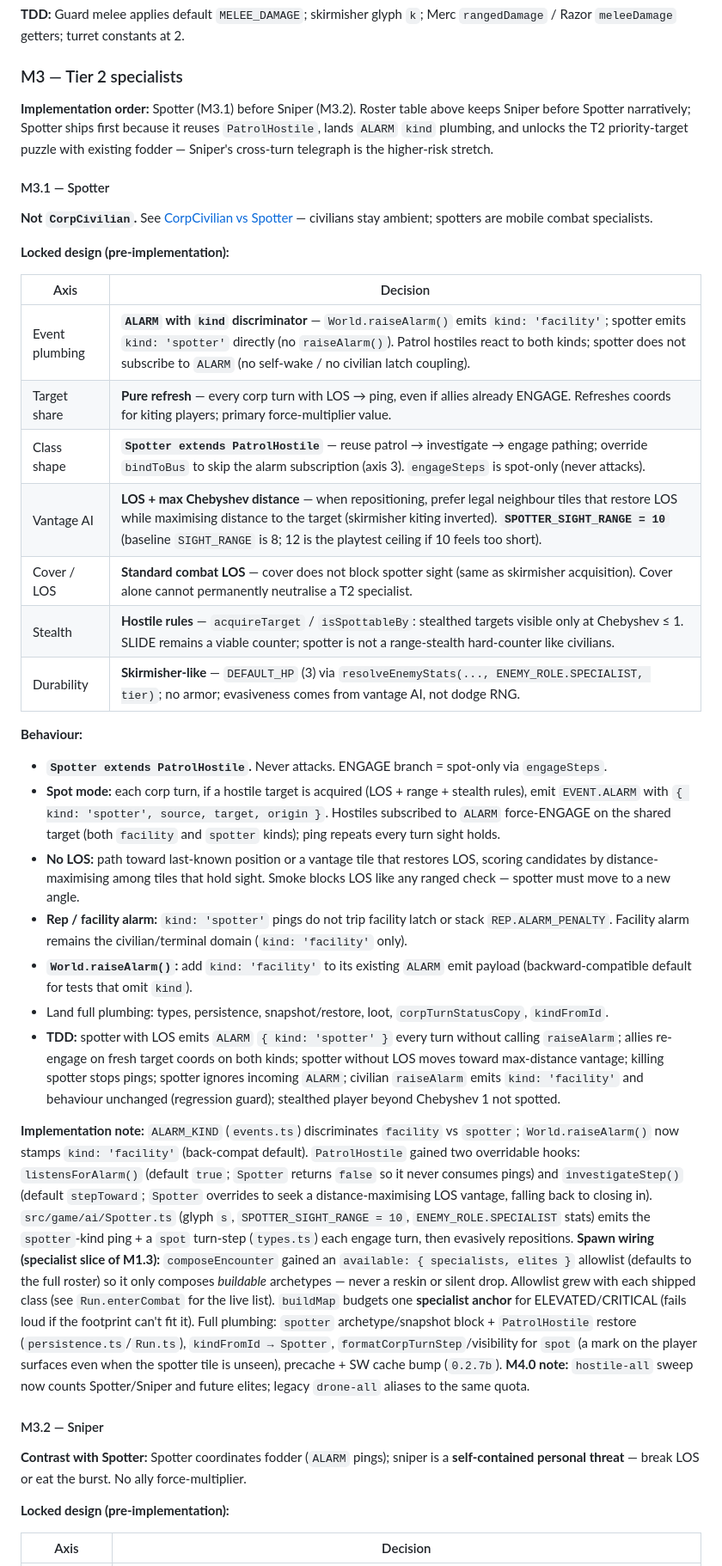
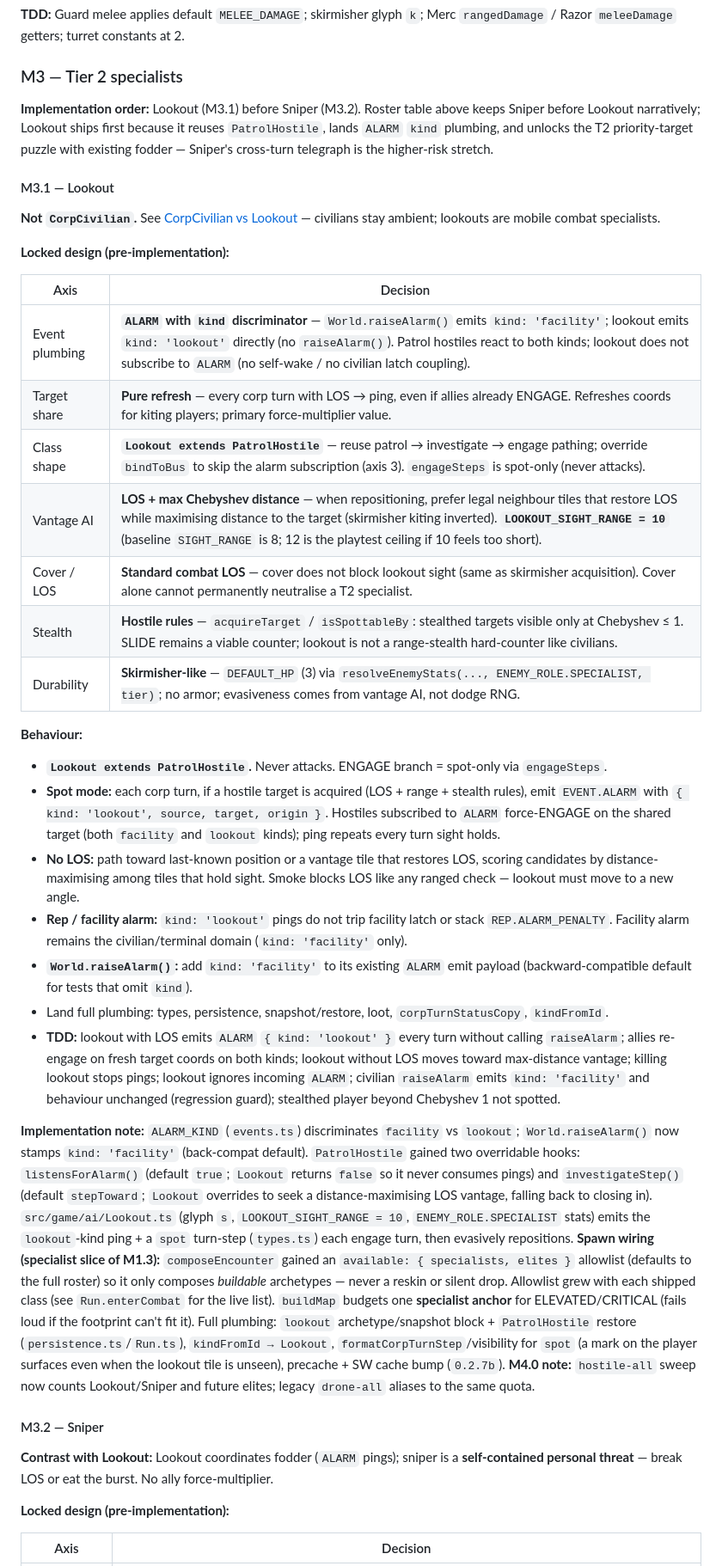
Before and after one commit to facerix/kernel-panic, a Markdown page: docs/phase-2.7-plan.md, the part around one of its changes. Shown at 86% size. GitHub-like rendering.

Commit message:
correct docs Spotter -> Lookout

```diff
--- a/docs/phase-2.7-plan.md
+++ b/docs/phase-2.7-plan.md
@@ -284,39 +284,39 @@ Playtest pass on T1 fodder pacing:
 
 ### M3 — Tier 2 specialists
 
-**Implementation order:** Spotter (M3.1) before Sniper (M3.2). Roster table above keeps Sniper before Spotter narratively; Spotter ships first because it reuses `PatrolHostile`, lands `ALARM` `kind` plumbing, and unlocks the T2 priority-target puzzle with existing fodder — Sniper's cross-turn telegraph is the higher-risk stretch.
+**Implementation order:** Lookout (M3.1) before Sniper (M3.2). Roster table above keeps Sniper before Lookout narratively; Lookout ships first because it reuses `PatrolHostile`, lands `ALARM` `kind` plumbing, and unlocks the T2 priority-target puzzle with existing fodder — Sniper's cross-turn telegraph is the higher-risk stretch.
 
-#### M3.1 — Spotter
+#### M3.1 — Lookout
 
-**Not `CorpCivilian`.** See [CorpCivilian vs Spotter](#corpcivilian-vs-spotter) — civilians stay ambient; spotters are mobile combat specialists.
+**Not `CorpCivilian`.** See [CorpCivilian vs Lookout](#corpcivilian-vs-lookout) — civilians stay ambient; lookouts are mobile combat specialists.
 
 **Locked design (pre-implementation):**
 
 | Axis | Decision |
 |------|----------|
-| Event plumbing | **`ALARM` with `kind` discriminator** — `World.raiseAlarm()` emits `kind: 'facility'`; spotter emits `kind: 'spotter'` directly (no `raiseAlarm()`). Patrol hostiles react to both kinds; spotter does not subscribe to `ALARM` (no self-wake / no civilian latch coupling). |
+| Event plumbing | **`ALARM` with `kind` discriminator** — `World.raiseAlarm()` emits `kind: 'facility'`; lookout emits `kind: 'lookout'` directly (no `raiseAlarm()`). Patrol hostiles react to both kinds; lookout does not subscribe to `ALARM` (no self-wake / no civilian latch coupling). |
 | Target share | **Pure refresh** — every corp turn with LOS → ping, even if allies already ENGAGE. Refreshes coords for kiting players; primary force-multiplier value. |
-| Class shape | **`Spotter extends PatrolHostile`** — reuse patrol → investigate → engage pathing; override `bindToBus` to skip the alarm subscription (axis 3). `engageSteps` is spot-only (never attacks). |
-| Vantage AI | **LOS + max Chebyshev distance** — when repositioning, prefer legal neighbour tiles that restore LOS while maximising distance to the target (skirmisher kiting inverted). **`SPOTTER_SIGHT_RANGE = 10`** (baseline `SIGHT_RANGE` is 8; 12 is the playtest ceiling if 10 feels too short). |
-| Cover / LOS | **Standard combat LOS** — cover does not block spotter sight (same as skirmisher acquisition). Cover alone cannot permanently neutralise a T2 specialist. |
-| Stealth | **Hostile rules** — `acquireTarget` / `isSpottableBy`: stealthed targets visible only at Chebyshev ≤ 1. SLIDE remains a viable counter; spotter is not a range-stealth hard-counter like civilians. |
+| Class shape | **`Lookout extends PatrolHostile`** — reuse patrol → investigate → engage pathing; override `bindToBus` to skip the alarm subscription (axis 3). `engageSteps` is spot-only (never attacks). |
+| Vantage AI | **LOS + max Chebyshev distance** — when repositioning, prefer legal neighbour tiles that restore LOS while maximising distance to the target (skirmisher kiting inverted). **`LOOKOUT_SIGHT_RANGE = 10`** (baseline `SIGHT_RANGE` is 8; 12 is the playtest ceiling if 10 feels too short). |
+| Cover / LOS | **Standard combat LOS** — cover does not block lookout sight (same as skirmisher acquisition). Cover alone cannot permanently neutralise a T2 specialist. |
+| Stealth | **Hostile rules** — `acquireTarget` / `isSpottableBy`: stealthed targets visible only at Chebyshev ≤ 1. SLIDE remains a viable counter; lookout is not a range-stealth hard-counter like civilians. |
 | Durability | **Skirmisher-like** — `DEFAULT_HP` (3) via `resolveEnemyStats(..., ENEMY_ROLE.SPECIALIST, tier)`; no armor; evasiveness comes from vantage AI, not dodge RNG. |
 
 **Behaviour:**
 
-- **`Spotter extends PatrolHostile`.** Never attacks. ENGAGE branch = spot-only via `engageSteps`.
-- **Spot mode:** each corp turn, if a hostile target is acquired (LOS + range + stealth rules), emit `EVENT.ALARM` with `{ kind: 'spotter', source, target, origin }`. Hostiles subscribed to `ALARM` force-ENGAGE on the shared target (both `facility` and `spotter` kinds); ping repeats every turn sight holds.
-- **No LOS:** path toward last-known position or a vantage tile that restores LOS, scoring candidates by distance-maximising among tiles that hold sight. Smoke blocks LOS like any ranged check — spotter must move to a new angle.
-- **Rep / facility alarm:** `kind: 'spotter'` pings do not trip facility latch or stack `REP.ALARM_PENALTY`. Facility alarm remains the civilian/terminal domain (`kind: 'facility'` only).
+- **`Lookout extends PatrolHostile`.** Never attacks. ENGAGE branch = spot-only via `engageSteps`.
+- **Spot mode:** each corp turn, if a hostile target is acquired (LOS + range + stealth rules), emit `EVENT.ALARM` with `{ kind: 'lookout', source, target, origin }`. Hostiles subscribed to `ALARM` force-ENGAGE on the shared target (both `facility` and `lookout` kinds); ping repeats every turn sight holds.
+- **No LOS:** path toward last-known position or a vantage tile that restores LOS, scoring candidates by distance-maximising among tiles that hold sight. Smoke blocks LOS like any ranged check — lookout must move to a new angle.
+- **Rep / facility alarm:** `kind: 'lookout'` pings do not trip facility latch or stack `REP.ALARM_PENALTY`. Facility alarm remains the civilian/terminal domain (`kind: 'facility'` only).
 - **`World.raiseAlarm()`:** add `kind: 'facility'` to its existing `ALARM` emit payload (backward-compatible default for tests that omit `kind`).
 - Land full plumbing: types, persistence, snapshot/restore, loot, `corpTurnStatusCopy`, `kindFromId`.
-- **TDD:** spotter with LOS emits `ALARM` `{ kind: 'spotter' }` every turn without calling `raiseAlarm`; allies re-engage on fresh target coords on both kinds; spotter without LOS moves toward max-distance vantage; killing spotter stops pings; spotter ignores incoming `ALARM`; civilian `raiseAlarm` emits `kind: 'facility'` and behaviour unchanged (regression guard); stealthed player beyond Chebyshev 1 not spotted.
+- **TDD:** lookout with LOS emits `ALARM` `{ kind: 'lookout' }` every turn without calling `raiseAlarm`; allies re-engage on fresh target coords on both kinds; lookout without LOS moves toward max-distance vantage; killing lookout stops pings; lookout ignores incoming `ALARM`; civilian `raiseAlarm` emits `kind: 'facility'` and behaviour unchanged (regression guard); stealthed player beyond Chebyshev 1 not spotted.
 
-**Implementation note:** `ALARM_KIND` (`events.ts`) discriminates `facility` vs `spotter`; `World.raiseAlarm()` now stamps `kind: 'facility'` (back-compat default). `PatrolHostile` gained two overridable hooks: `listensForAlarm()` (default `true`; `Spotter` returns `false` so it never consumes pings) and `investigateStep()` (default `stepToward`; `Spotter` overrides to seek a distance-maximising LOS vantage, falling back to closing in). `src/game/ai/Spotter.ts` (glyph `s`, `SPOTTER_SIGHT_RANGE = 10`, `ENEMY_ROLE.SPECIALIST` stats) emits the `spotter`-kind ping + a `spot` turn-step (`types.ts`) each engage turn, then evasively repositions. **Spawn wiring (specialist slice of M1.3):** `composeEncounter` gained an `available: { specialists, elites }` allowlist (defaults to the full roster) so it only composes *buildable* archetypes — never a reskin or silent drop. Allowlist grew with each shipped class (see `Run.enterCombat` for the live list). `buildMap` budgets one **specialist anchor** for ELEVATED/CRITICAL (fails loud if the footprint can't fit it). Full plumbing: `spotter` archetype/snapshot block + `PatrolHostile` restore (`persistence.ts`/`Run.ts`), `kindFromId → Spotter`, `formatCorpTurnStep`/visibility for `spot` (a mark on the player surfaces even when the spotter tile is unseen), precache + SW cache bump (`0.2.7b`). **M4.0 note:** `hostile-all` sweep now counts Spotter/Sniper and future elites; legacy `drone-all` aliases to the same quota.
+**Implementation note:** `ALARM_KIND` (`events.ts`) discriminates `facility` vs `lookout`; `World.raiseAlarm()` now stamps `kind: 'facility'` (back-compat default). `PatrolHostile` gained two overridable hooks: `listensForAlarm()` (default `true`; `Lookout` returns `false` so it never consumes pings) and `investigateStep()` (default `stepToward`; `Lookout` overrides to seek a distance-maximising LOS vantage, falling back to closing in). `src/game/ai/Lookout.ts` (glyph `s`, `LOOKOUT_SIGHT_RANGE = 10`, `ENEMY_ROLE.SPECIALIST` stats) emits the `lookout`-kind ping + a `spot` turn-step (`types.ts`) each engage turn, then evasively repositions. **Spawn wiring (specialist slice of M1.3):** `composeEncounter` gained an `available: { specialists, elites }` allowlist (defaults to the full roster) so it only composes *buildable* archetypes — never a reskin or silent drop. Allowlist grew with each shipped class (see `Run.enterCombat` for the live list). `buildMap` budgets one **specialist anchor** for ELEVATED/CRITICAL (fails loud if the footprint can't fit it). Full plumbing: `lookout` archetype/snapshot block + `PatrolHostile` restore (`persistence.ts`/`Run.ts`), `kindFromId → Lookout`, `formatCorpTurnStep`/visibility for `spot` (a mark on the player surfaces even when the lookout tile is unseen), precache + SW cache bump (`0.2.7b`). **M4.0 note:** `hostile-all` sweep now counts Lookout/Sniper and future elites; legacy `drone-all` aliases to the same quota.
 
 #### M3.2 — Sniper
 
-**Contrast with Spotter:** Spotter coordinates fodder (`ALARM` pings); sniper is a **self-contained personal threat** — break LOS or eat the burst. No ally force-multiplier.
+**Contrast with Lookout:** Lookout coordinates fodder (`ALARM` pings); sniper is a **self-contained personal threat** — break LOS or eat the burst. No ally force-multiplier.
 
 **Locked design (pre-implementation):**
 
```
Also changed, not shown: other parts of docs/phase-2.7-plan.md (+19 -19 lines), docs/phase-2.8-plan.md (+7 -7 lines).
